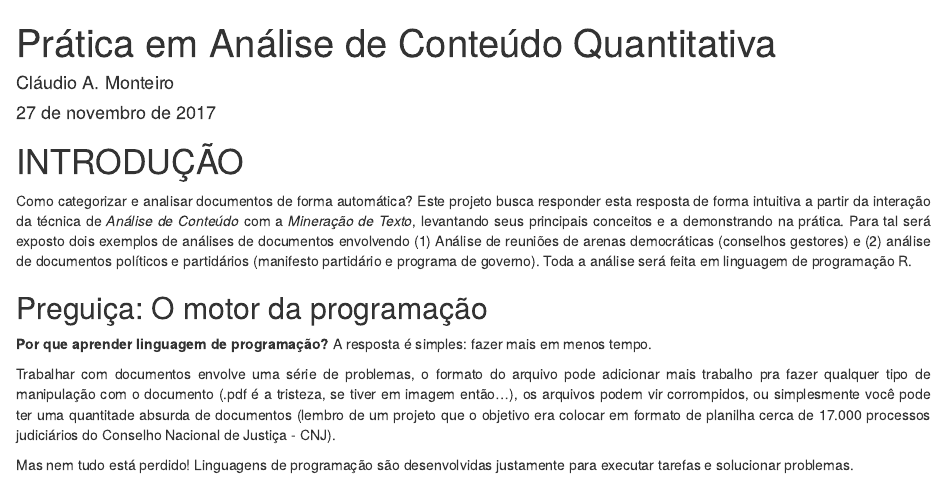
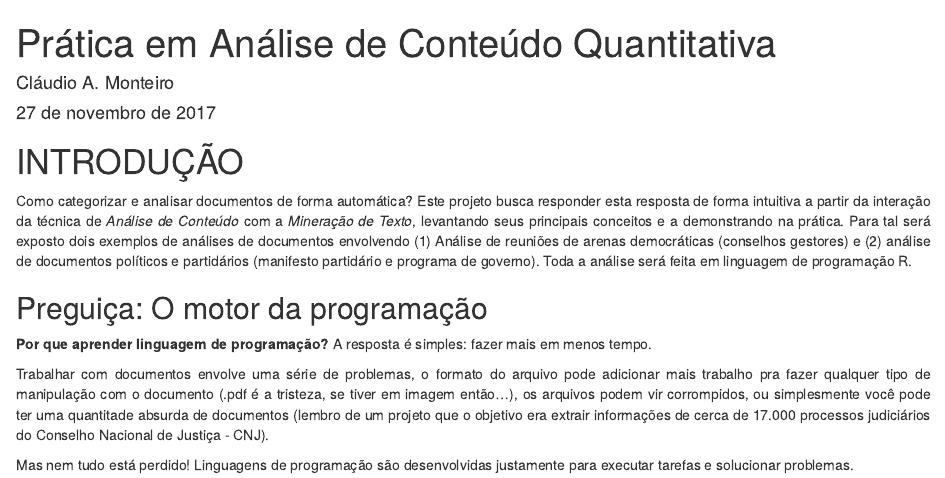
Before and after one commit to claudioalvesmonteiro/content-analysis-participation, an R Markdown document (Códigos/quanti-conteudo-MARKDOWN.Rmd): the page in a window 1100 px wide, from its top. Rendered offline with R 4.5, knitr and Pandoc, with nearby package versions.

Commit message:
Update quanti-conteudo-MARKDOWN.Rmd

```diff
--- a/Códigos/quanti-conteudo-MARKDOWN.Rmd
+++ b/Códigos/quanti-conteudo-MARKDOWN.Rmd
@@ -19,6 +19,6 @@ Como categorizar e analisar documentos de forma automática? Este projeto busca
 
 **Por que aprender linguagem de programação?** A resposta é simples: fazer mais em menos tempo.
 
-Trabalhar com documentos envolve uma série de problemas, o formato do arquivo pode adicionar mais trabalho pra fazer qualquer tipo de manipulação com o documento (.pdf é a tristeza, se tiver em imagem então...), os arquivos podem vir corrompidos, ou simplesmente você pode ter uma quantitade absurda de documentos (lembro de um projeto que o objetivo era colocar em formato de planilha cerca de 17.000 processos judiciários do Conselho Nacional de Justiça - CNJ).
+Trabalhar com documentos envolve uma série de problemas, o formato do arquivo pode adicionar mais trabalho pra fazer qualquer tipo de manipulação com o documento (.pdf é a tristeza, se tiver em imagem então...), os arquivos podem vir corrompidos, ou simplesmente você pode ter uma quantitade absurda de documentos (lembro de um projeto que o objetivo era extrair informações de cerca de 17.000 processos judiciários do Conselho Nacional de Justiça - CNJ).
 
 Mas nem tudo está perdido! Linguagens de programação são desenvolvidas justamente para executar tarefas e solucionar problemas.
```
